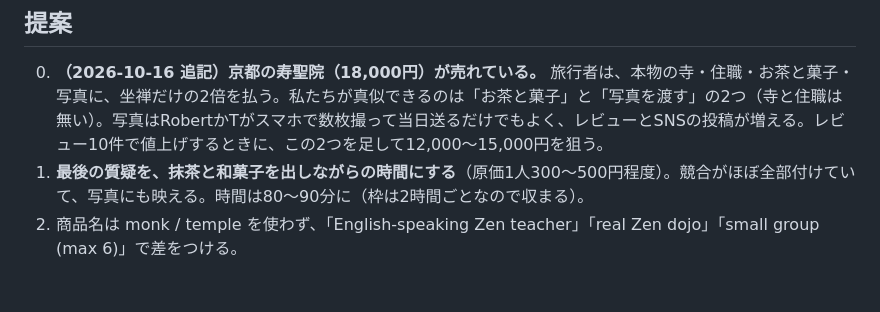
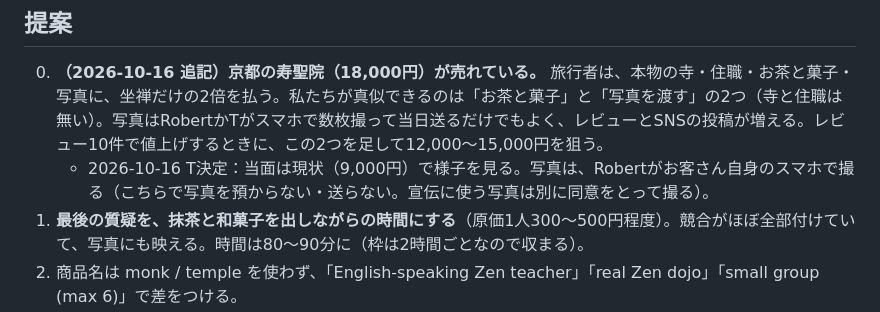
Before and after one commit to Thirata79/inbound, a Markdown page: docs/competitors.md, the part around the change. Rendered like a GitHub page; blank space fills up the shorter version.

Commit message:
competitors: photos are taken on the guest's own phone
Co-Authored-By: Claude Opus 5.5 <noreply@anthropic.com>
Claude-Session: https://claude.ai/code/session_01Srbbo92fge4ZLjCw4JrtWU

```diff
--- a/docs/competitors.md
+++ b/docs/competitors.md
@@ -22,6 +22,7 @@
 
 ## 提案
 0. **（2026-10-16 追記）京都の寿聖院（18,000円）が売れている。** 旅行者は、本物の寺・住職・お茶と菓子・写真に、坐禅だけの2倍を払う。私たちが真似できるのは「お茶と菓子」と「写真を渡す」の2つ（寺と住職は無い）。写真はRobertかTがスマホで数枚撮って当日送るだけでもよく、レビューとSNSの投稿が増える。レビュー10件で値上げするときに、この2つを足して12,000〜15,000円を狙う。
+   - 2026-10-16 T決定：当面は現状（9,000円）で様子を見る。写真は、Robertがお客さん自身のスマホで撮る（こちらで写真を預からない・送らない。宣伝に使う写真は別に同意をとって撮る）。
 1. **最後の質疑を、抹茶と和菓子を出しながらの時間にする**（原価1人300〜500円程度）。競合がほぼ全部付けていて、写真にも映える。時間は80〜90分に（枠は2時間ごとなので収まる）。
 2. 商品名は monk / temple を使わず、「English-speaking Zen teacher」「real Zen dojo」「small group (max 6)」で差をつける。
 3. 貸し切りは18,000円も検討する。
```
